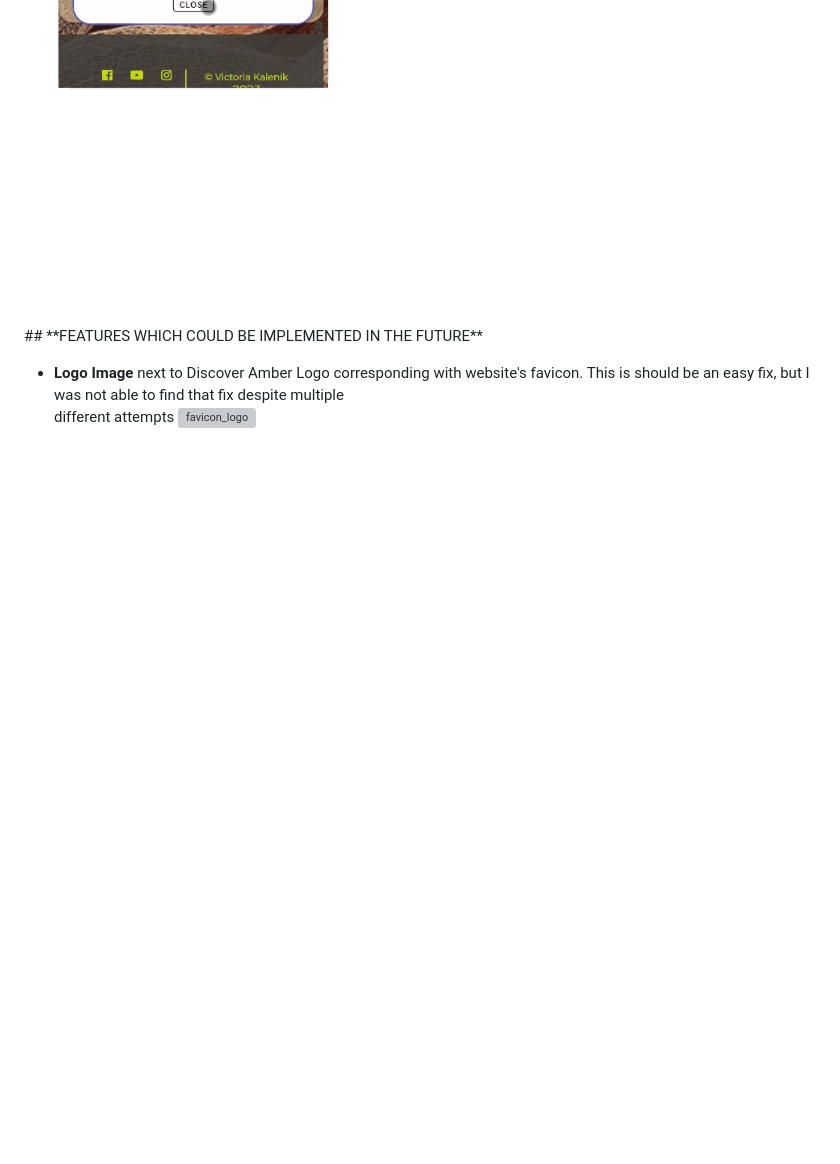
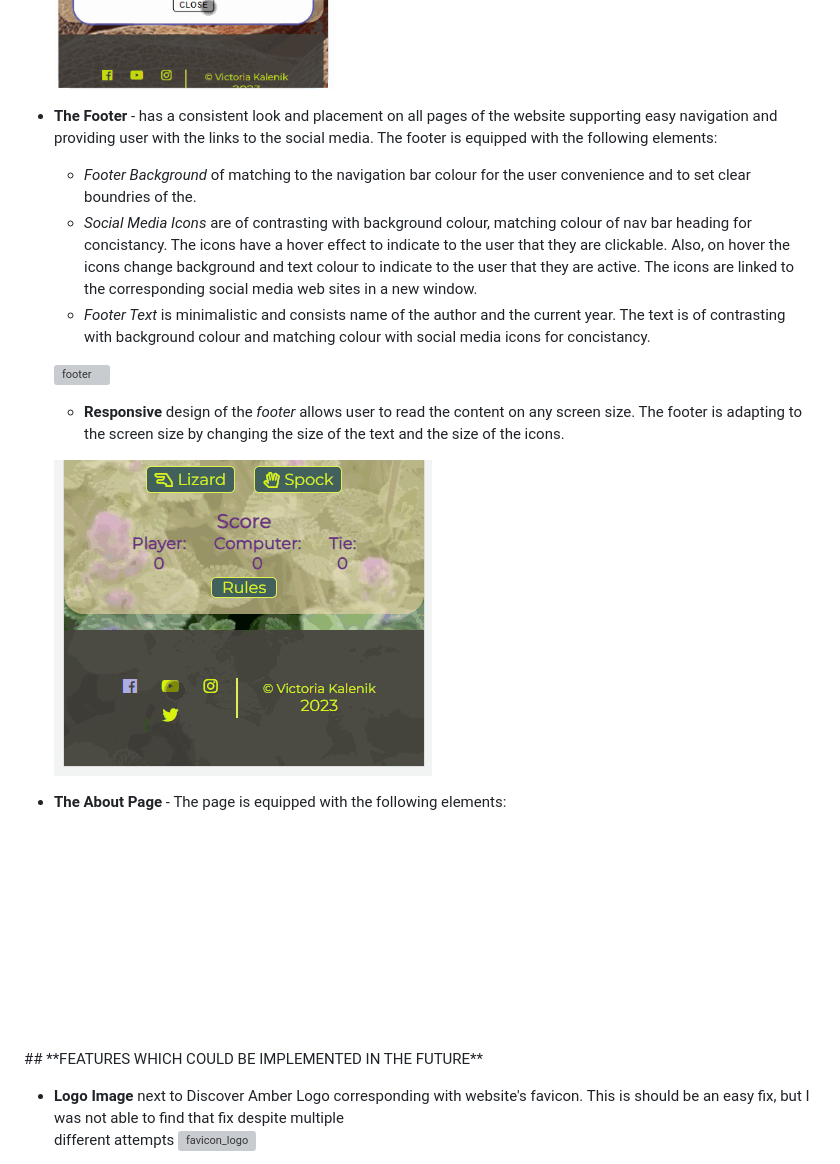
Before and after one commit to vica781/Rock_Paper_Scissors_Lizard_Spock_PP2, a Markdown page: README.md, the part around the change. GitHub-like rendering; pictures changed too: assets/images/readme/footer-small.gif (added); blank space fills up the shorter version; grey boxes are pictures that could not be loaded.

Commit message:
Add Footer to Features of README

```diff
--- a/README.md
+++ b/README.md
@@ -140,6 +140,20 @@ Welcome back! I am thrilled to see you again. Dive right back into the game for
     - **Responsive** design of the *modal* allows user to read the content on any screen size. The modal is adapting to the screen size by changing the size of the text and the size of the ' Close' button.
 
     ![modal](./assets/images/readme/modal-small.gif)
+
+-  **The Footer** - has a consistent look and placement on all pages of the website supporting easy navigation and providing user with the links to the social media. The footer is equipped with the following elements:
+    - *Footer Background* of matching to the navigation bar colour for the user convenience and to set clear boundries of the.
+    - *Social Media Icons* are of contrasting with background colour, matching colour of nav bar heading for concistancy. The icons have a hover effect to indicate to the user that they are clickable. Also, on hover the icons change background and text colour to indicate to the user that they are active. The icons are linked to the corresponding social media web sites in a new window.
+    - *Footer Text* is minimalistic and consists name of the author and the current year. The text is of contrasting with background colour and matching colour with social media icons for concistancy.
+
+    ![footer](./assets/images/readme/footer-sm-icons.gif)
+
+    - **Responsive** design of the *footer* allows user to read the content on any screen size. The footer is adapting to the screen size by changing the size of the text and the size of the icons.
+
+    ![footer](./assets/images/readme/footer-small.gif)
+
+
+-   **The About Page** - The page is equipped with the following elements:
 
 
 <br>
```
